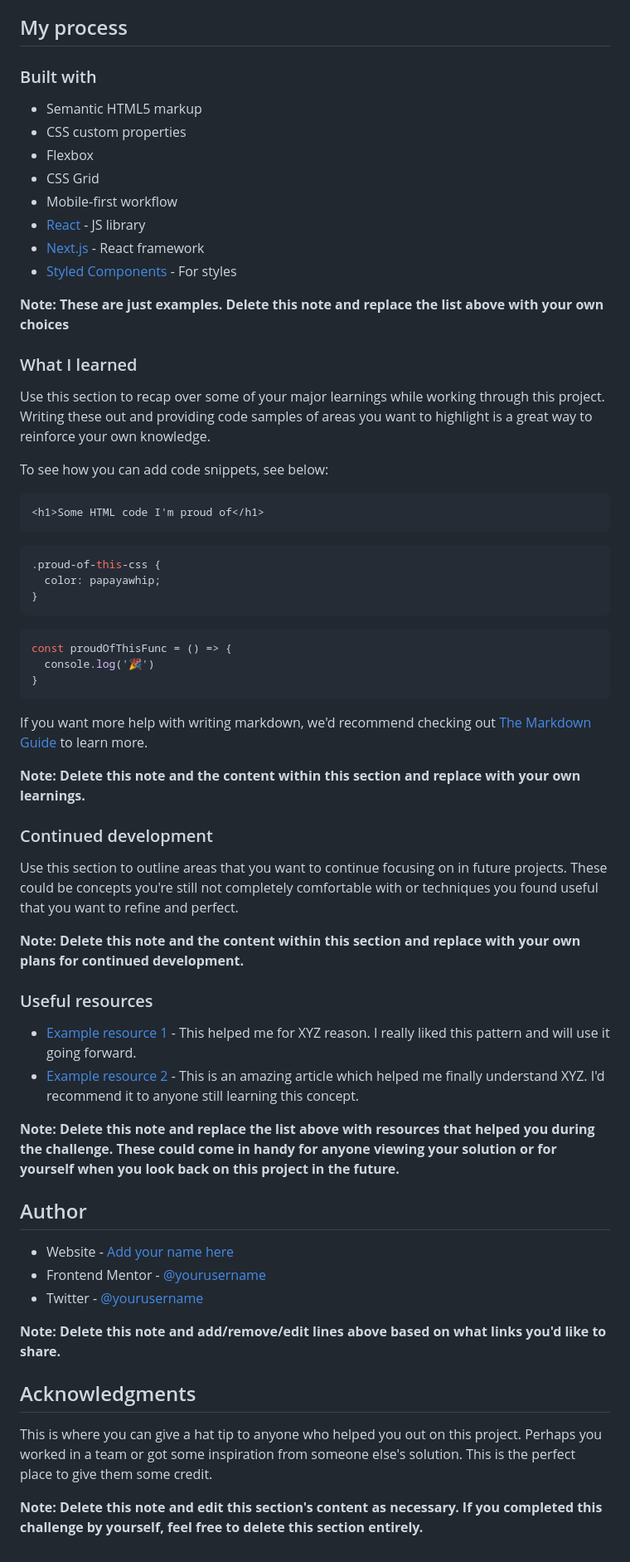
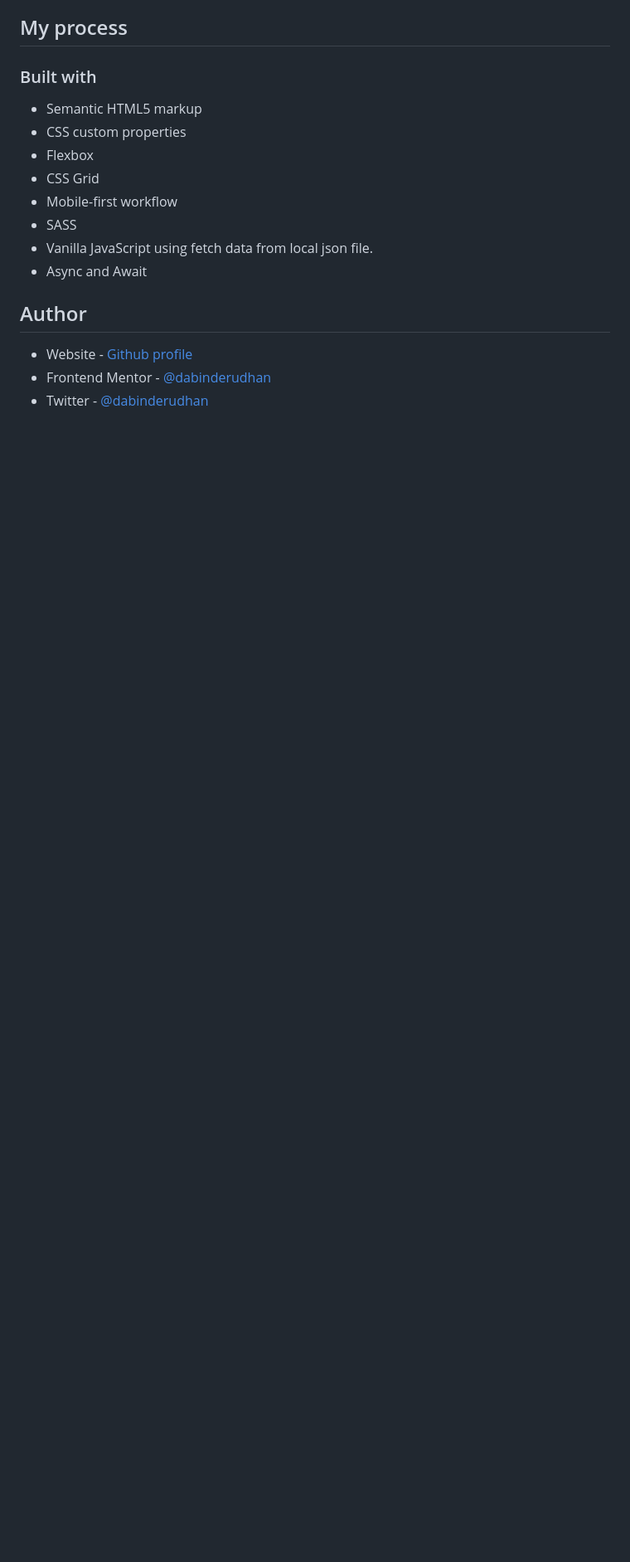
Before and after one commit to dabinderudhan/time-tracking-dashboard, a Markdown page: README.md, the part around the change printed below. Shown: that part at 83% size. Drawn GitHub-style; blank space fills up the shorter version.

````diff
--- a/README.md
+++ b/README.md
@@ -54,59 +40,12 @@ Then crop/optimize/edit your image however you like, add it to your project, and
 - Flexbox
 - CSS Grid
 - Mobile-first workflow
-- [React](https://reactjs.org/) - JS library
-- [Next.js](https://nextjs.org/) - React framework
-- [Styled Components](https://styled-components.com/) - For styles
-
-**Note: These are just examples. Delete this note and replace the list above with your own choices**
-
-### What I learned
-
-Use this section to recap over some of your major learnings while working through this project. Writing these out and providing code samples of areas you want to highlight is a great way to reinforce your own knowledge.
-
-To see how you can add code snippets, see below:
-
-```html
-<h1>Some HTML code I'm proud of</h1>
-```
-```css
-.proud-of-this-css {
-  color: papayawhip;
-}
-```
-```js
-const proudOfThisFunc = () => {
-  console.log('🎉')
-}
-```
-
-If you want more help with writing markdown, we'd recommend checking out [The Markdown Guide](https://www.markdownguide.org/) to learn more.
-
-**Note: Delete this note and the content within this section and replace with your own learnings.**
-
-### Continued development
-
-Use this section to outline areas that you want to continue focusing on in future projects. These could be concepts you're still not completely comfortable with or techniques you found useful that you want to refine and perfect.
-
-**Note: Delete this note and the content within this section and replace with your own plans for continued development.**
-
-### Useful resources
-
-- [Example resource 1](https://www.example.com) - This helped me for XYZ reason. I really liked this pattern and will use it going forward.
-- [Example resource 2](https://www.example.com) - This is an amazing article which helped me finally understand XYZ. I'd recommend it to anyone still learning this concept.
-
-**Note: Delete this note and replace the list above with resources that helped you during the challenge. These could come in handy for anyone viewing your solution or for yourself when you look back on this project in the future.**
+- SASS
+- Vanilla JavaScript using fetch data from local json file.
+- Async and Await
 
 ## Author
 
-- Website - [Add your name here](https://www.your-site.com)
-- Frontend Mentor - [@yourusername](https://www.frontendmentor.io/profile/yourusername)
-- Twitter - [@yourusername](https://www.twitter.com/yourusername)
-
-**Note: Delete this note and add/remove/edit lines above based on what links you'd like to share.**
-
-## Acknowledgments
-
-This is where you can give a hat tip to anyone who helped you out on this project. Perhaps you worked in a team or got some inspiration from someone else's solution. This is the perfect place to give them some credit.
-
-**Note: Delete this note and edit this section's content as necessary. If you completed this challenge by yourself, feel free to delete this section entirely.**
+- Website - [Github profile](https://github.com/dabinderudhan)
+- Frontend Mentor - [@dabinderudhan](https://www.frontendmentor.io/profile/dabinderudhan)
+- Twitter - [@dabinderudhan](https://twitter.com/dabinderudhan)
````
Also changed, not shown: other parts of README.md (+3 -17 lines), screenshot.png (added).
